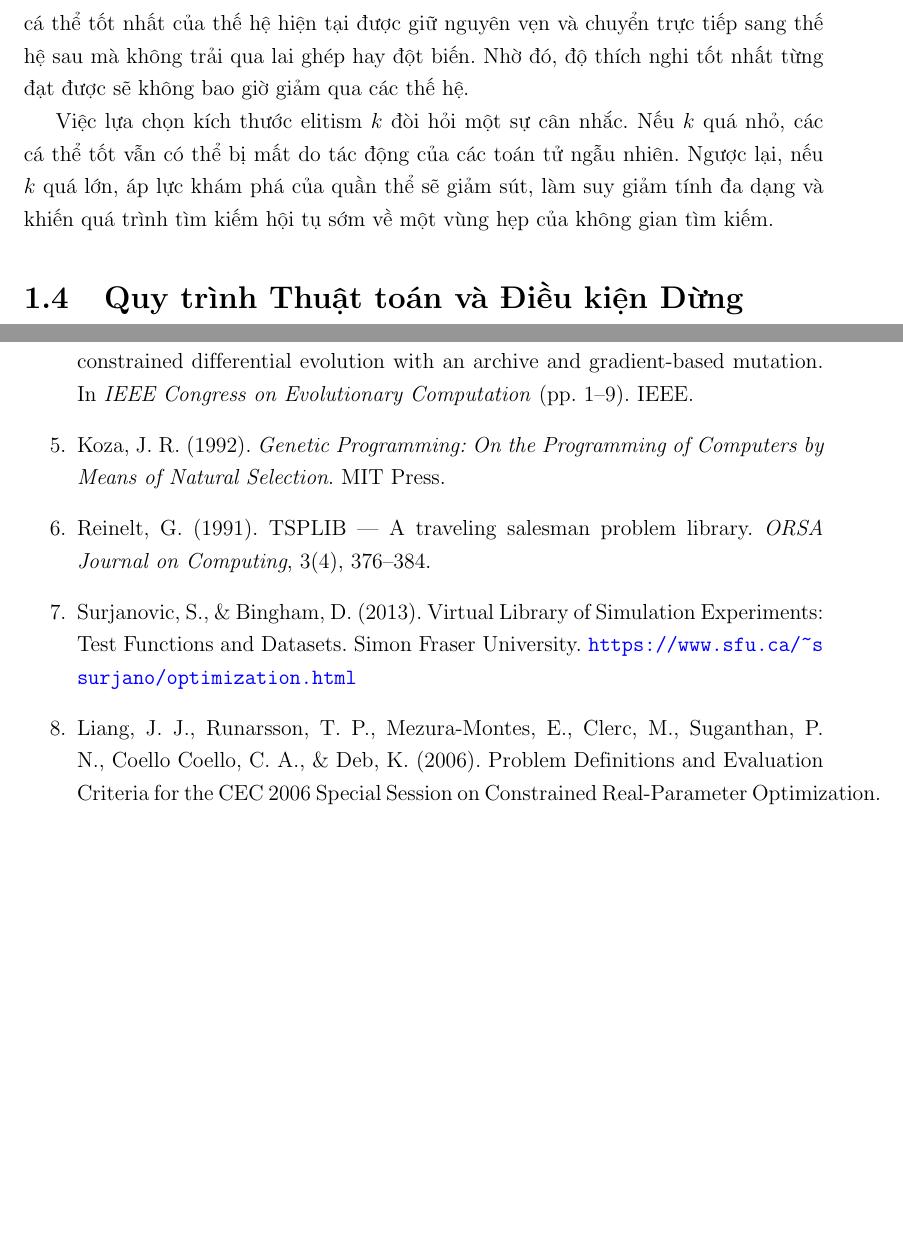
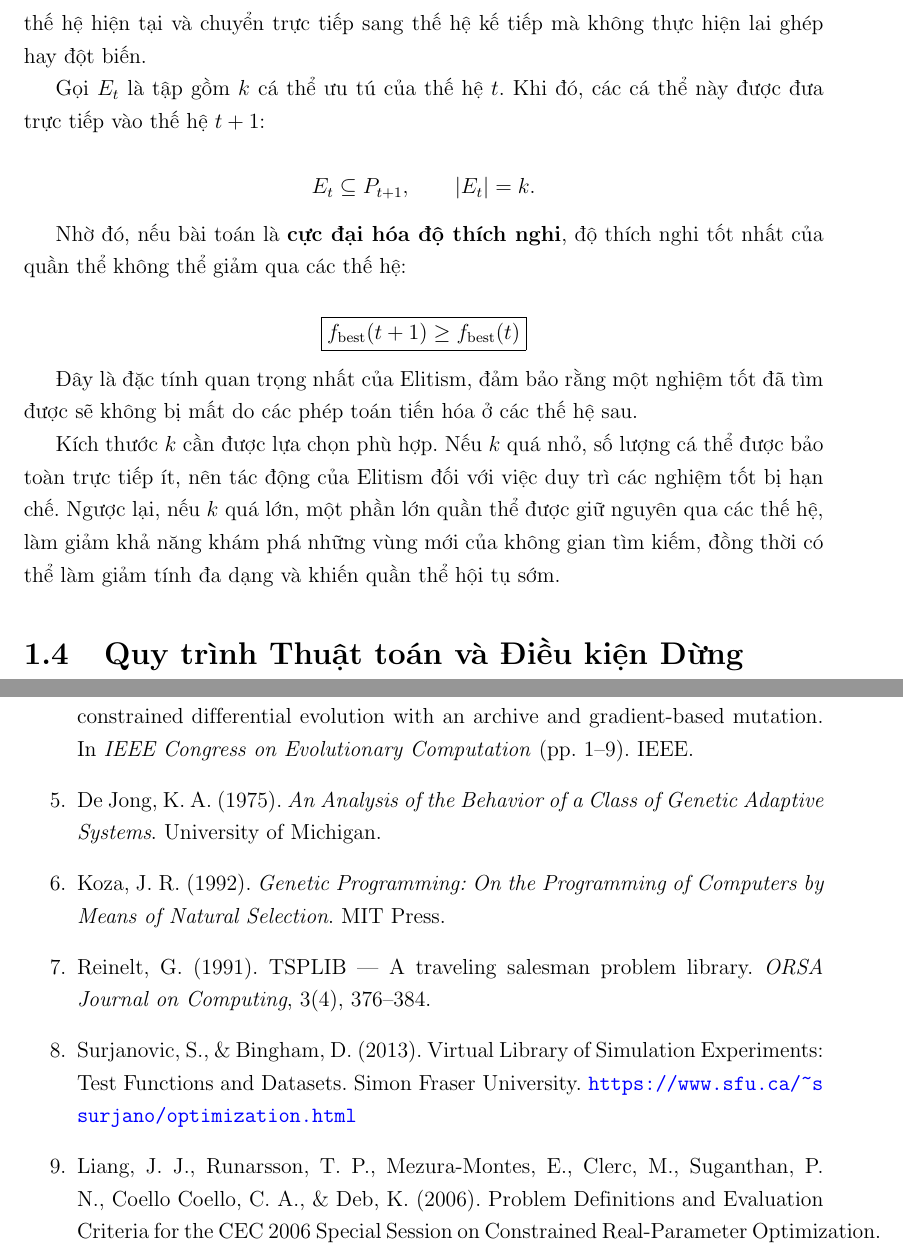
Before and after one commit to thiennguyen37-qn/Optimization-Theory---Genetic-Algorithm, a LaTeX thesis (report/REPORT.tex, which reads report/chapters/chuong1_co_so_ly_thuyet.tex, report/chapters/tai_lieu_tham_khao.tex): two parts of pages 19 and 52 of 52, joined at a grey line, cut so that both start at the same text, the shorter picture padded with empty space. Compiled offline with pdfLaTeX.

Commit message:
Rewrite Elitism section with De Jong citation and update related refs
Add the E_t subset of P(t+1) formulation and monotonicity inequality
for Elitism, citing De Jong (1975) as its origin and adding the entry
to the bibliography. Renumber subsequent citations accordingly, drop
"+ Elitism" from the GA-cycle flowchart box now that elitism is folded
into the generic population-update step, and update Algorithm 1's
pseudocode to introduce C'(t) after mutation.

Co-Authored-By: Claude Sonnet 5 <noreply@anthropic.com>

```diff
--- a/report/chapters/chuong1_co_so_ly_thuyet.tex
+++ b/report/chapters/chuong1_co_so_ly_thuyet.tex
@@ -779,4 +773,0 @@ toàn quần thể hoàn toàn có thể giảm đi giữa hai thế hệ liên
-lược \textbf{Elitism} ra đời nhằm khắc phục vấn đề này: $k$ cá thể tốt
-nhất của thế hệ hiện tại được giữ nguyên vẹn và chuyển trực tiếp sang
-thế hệ sau mà không trải qua lai ghép hay đột biến. Nhờ đó, độ thích
-nghi tốt nhất từng đạt được sẽ không bao giờ giảm qua các thế hệ.
@@ -783,9 +779,31 @@ nghi tốt nhất từng đạt được sẽ không bao giờ giảm qua các t
+cá thể có độ thích nghi cao nhất của thế hệ hiện tại và chuyển trực tiếp sang
+thế hệ kế tiếp mà không thực hiện lai ghép hay đột biến.
 
-Việc lựa chọn kích thước elitism $k$ đòi hỏi một sự cân nhắc. Nếu $k$
-quá nhỏ, các cá thể tốt vẫn có thể bị mất do tác động của các toán tử
-ngẫu nhiên. Ngược lại, nếu $k$ quá lớn, áp lực khám phá của quần thể sẽ
-giảm sút, làm suy giảm tính đa dạng và khiến quá trình tìm kiếm hội tụ
-sớm về một vùng hẹp của không gian tìm kiếm.
+Gọi $E_t$ là tập gồm $k$ cá thể ưu tú của thế hệ $t$. Khi đó, các cá thể này
+được đưa trực tiếp vào thế hệ $t+1$:
+
+\[
+E_t \subseteq P_{t+1}, \qquad |E_t| = k.
+\]
+
+Nhờ đó, nếu bài toán là \textbf{cực đại hóa độ thích nghi}, độ thích nghi tốt
+nhất của quần thể không thể giảm qua các thế hệ:
+
+\[
+\boxed{
+f_{\mathrm{best}}(t+1) \geq f_{\mathrm{best}}(t)
+}
+\]
+
+Đây là đặc tính quan trọng nhất của Elitism, đảm bảo rằng một nghiệm tốt đã
+tìm được sẽ không bị mất do các phép toán tiến hóa ở các thế hệ sau.
+
+Kích thước $k$ cần được lựa chọn phù hợp. Nếu $k$ quá nhỏ, số lượng cá thể
+được bảo toàn trực tiếp ít, nên tác động của Elitism đối với việc duy trì các
+nghiệm tốt bị hạn chế. Ngược lại, nếu $k$ quá lớn, một phần lớn quần thể được
+giữ nguyên qua các thế hệ, làm giảm khả năng khám phá những vùng mới của
+không gian tìm kiếm, đồng thời có thể làm giảm tính đa dạng và khiến quần thể
+hội tụ sớm.
 
 
 \section{Quy trình Thuật toán và Điều kiện Dừng}
--- a/report/chapters/tai_lieu_tham_khao.tex
+++ b/report/chapters/tai_lieu_tham_khao.tex
@@ -17,6 +17,8 @@
 
 \item Takahama, T., \& Sakai, S. (2010, July). Constrained optimization by the $\varepsilon$ constrained differential evolution with an archive and gradient-based mutation. In \textit{IEEE Congress on Evolutionary Computation} (pp. 1--9). IEEE.
 
+\item De Jong, K. A. (1975). \textit{An Analysis of the Behavior of a Class of Genetic Adaptive Systems}. University of Michigan.
+
 \item Koza, J. R. (1992). \textit{Genetic Programming: On the Programming of Computers by Means of Natural Selection}. MIT Press.
 
 \item Reinelt, G. (1991). TSPLIB — A traveling salesman problem library. \textit{ORSA Journal on Computing}, 3(4), 376--384.
```
Also changed, not shown: report/chapters/chuong2_ung_dung.tex (+3 -3 lines), report/chapters/chuong1_co_so_ly_thuyet.tex (22 more changed lines).
